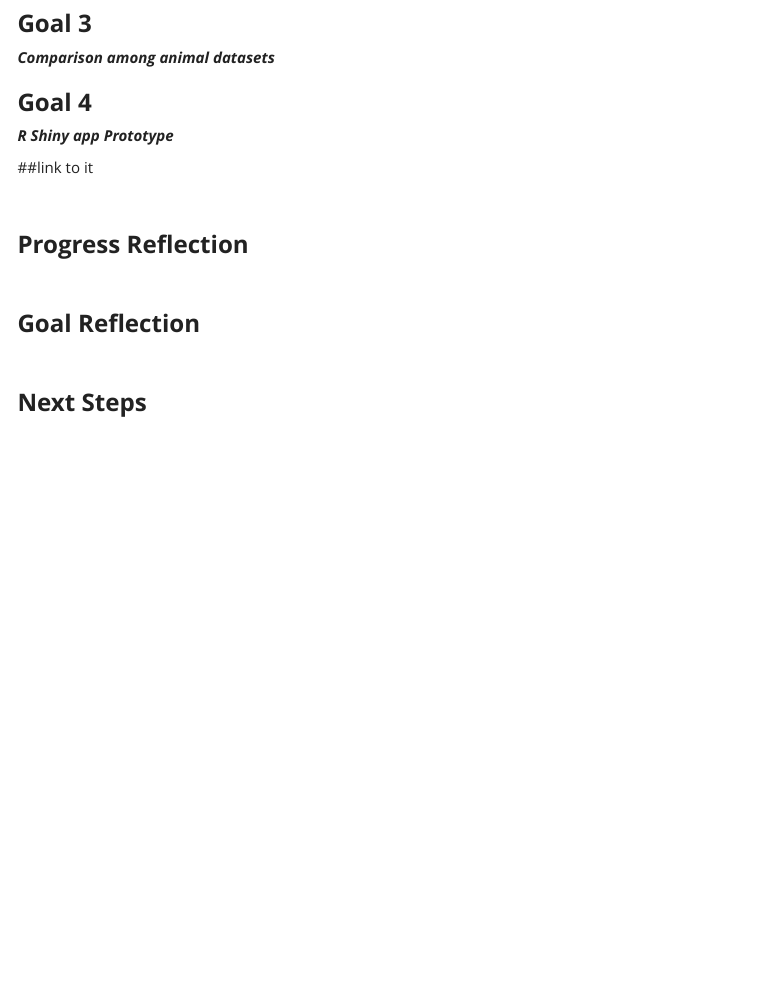
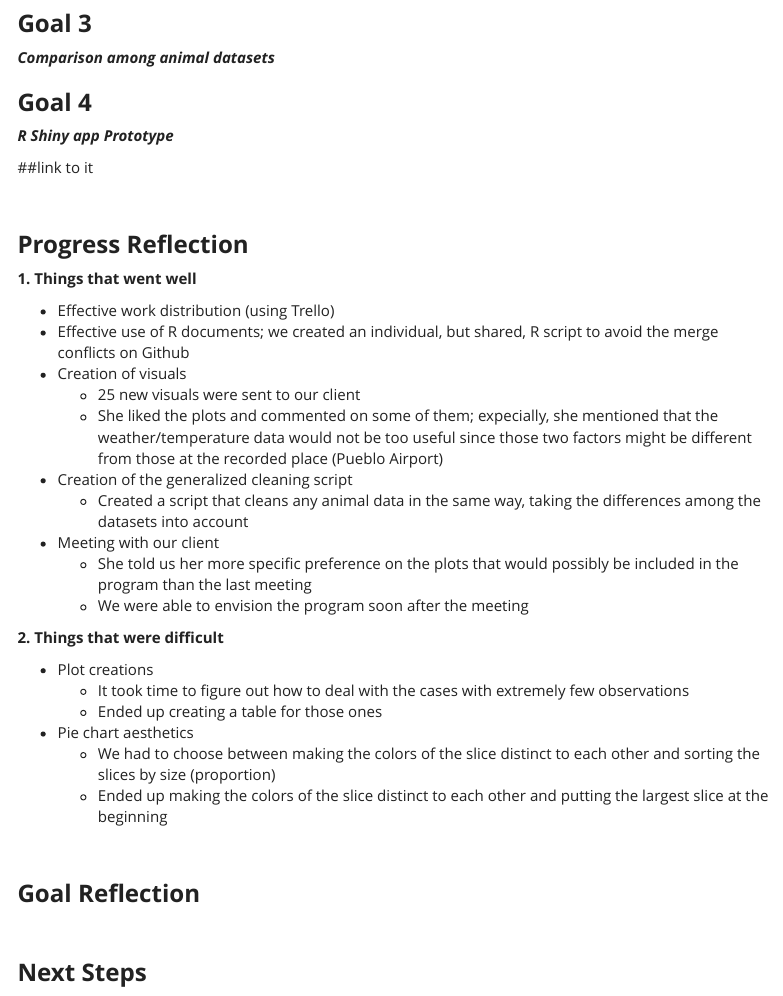
Before and after one commit to qishuyi/ZooMonitor, an R Markdown document (Debriefing_#3_March_31_Hinako.Rmd): the page in a window 1100 px wide, from 4980 px down. Rendered offline with R 4.5, knitr and Pandoc, with nearby package versions; code that draws random numbers runs with fixed seeds of ours; menus at the side of the page are left out.

Commit message:
Progress reflection

```diff
--- a/Debriefing_#3_March_31_Hinako.Rmd
+++ b/Debriefing_#3_March_31_Hinako.Rmd
@@ -327,6 +327,28 @@ ggplot(summary_Squirt, aes(x="", y=percent, fill=fct_reorder(Activity, desc(perc
 
 ### **Progress Reflection**
 
+**1. Things that went well**
+
+* Effective work distribution (using Trello)
+* Effective use of R documents; we created an individual, but shared, R script to avoid the merge conflicts on Github
+* Creation of visuals
+  + 25 new visuals were sent to our client
+  + She liked the plots and commented on some of them; expecially, she mentioned that the weather/temperature data would not be too useful since those two factors might be different from those at the recorded place (Pueblo Airport)
+* Creation of the generalized cleaning script
+  + Created a script that cleans any animal data in the same way, taking the differences among the datasets into account
+* Meeting with our client
+  + She told us her more specific preference on the plots that would possibly be included in the program than the last meeting
+  + We were able to envision the program soon after the meeting
+
+**2. Things that were difficult**
+
+* Plot creations
+  + It took time to figure out how to deal with the cases with extremely few observations
+  + Ended up creating a table for those ones
+* Pie chart aesthetics
+  + We had to choose between making the colors of the slice distinct to each other and sorting the slices by size (proportion)
+  + Ended up making the colors of the slice distinct to each other and putting the largest slice at the beginning
+
 \
 
 ### **Goal Reflection**
```
Also changed, not shown: Debriefing_#3_March_31_Submission.Rmd (+22 -0 lines).
